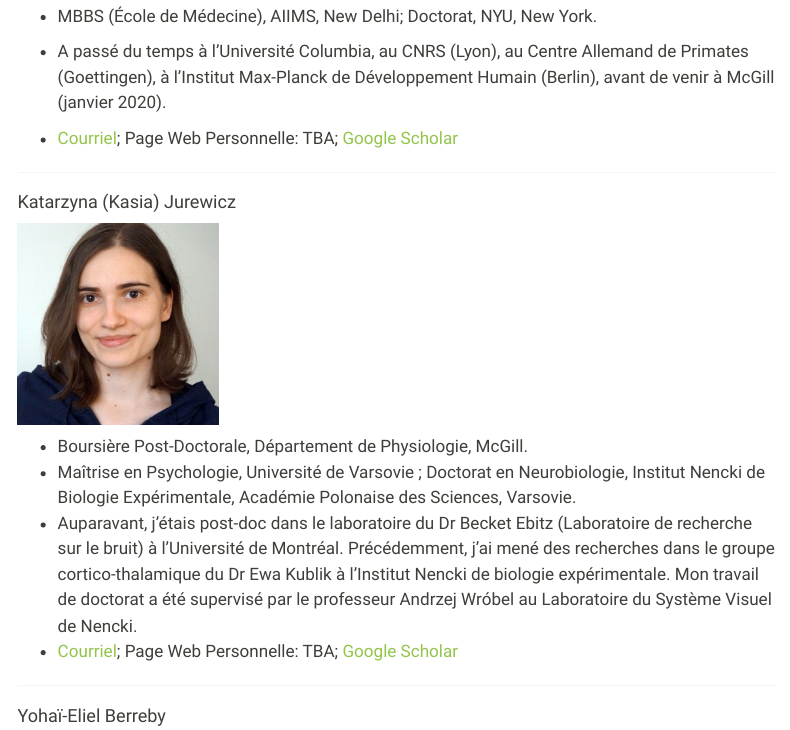
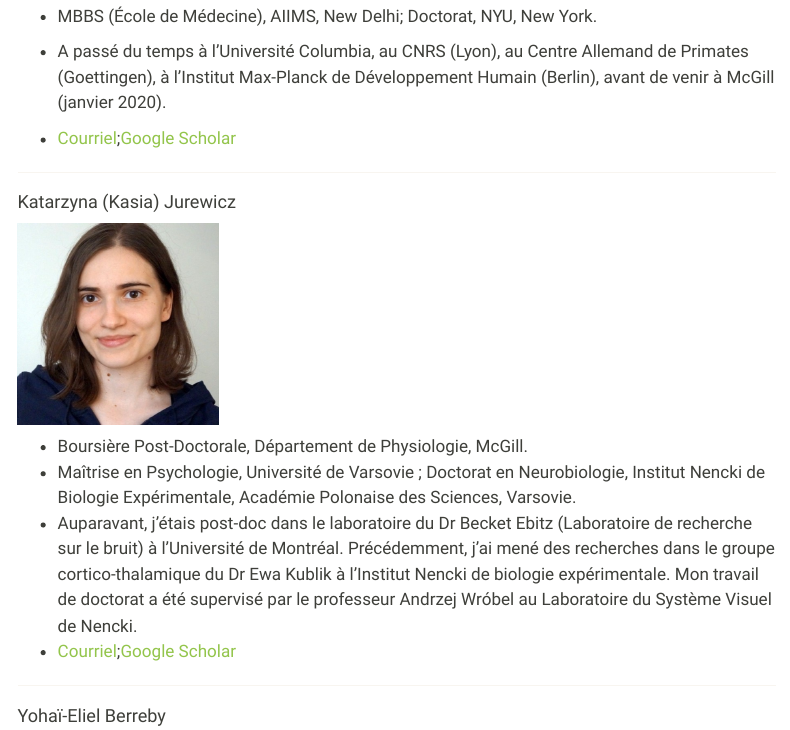
Before and after one commit to m2b3/fr, a Quarto document (members.qmd): the page in a window 1100 px wide, from 7580 px down. Rendered offline with R 4.5, knitr and Pandoc in place of Quarto, with nearby package versions; some code elsewhere in the file could not run offline; menus at the side of the page are left out.

Commit message:
minor change

```diff
--- a/members.qmd
+++ b/members.qmd
@@ -80,7 +80,7 @@ L’image de Marty est tirée du [McGill Tribune](https://tinyurl.com/55wf3bae).
 
 -   A passé du temps à l'Université Columbia, au CNRS (Lyon), au Centre Allemand de Primates (Goettingen), à l'Institut Max-Planck de Développement Humain (Berlin), avant de venir à McGill (janvier 2020).
 
--   [Courriel](mailto:suresh.krishna@mcgill.ca); Page Web Personnelle: TBA; [Google Scholar](https://tinyurl.com/48dfzjuk)
+-   [Courriel](mailto:suresh.krishna@mcgill.ca);[Google Scholar](https://tinyurl.com/48dfzjuk)
 
 ------------------------------------------------------------------------
 
@@ -95,7 +95,7 @@ L’image de Marty est tirée du [McGill Tribune](https://tinyurl.com/55wf3bae).
 -   Boursière Post-Doctorale, Département de Physiologie, McGill.
 -   Maîtrise en Psychologie, Université de Varsovie ; Doctorat en Neurobiologie, Institut Nencki de Biologie Expérimentale, Académie Polonaise des Sciences, Varsovie.
 -   Auparavant, j'étais post-doc dans le laboratoire du Dr Becket Ebitz (Laboratoire de recherche sur le bruit) à l'Université de Montréal. Précédemment, j'ai mené des recherches dans le groupe cortico-thalamique du Dr Ewa Kublik à l'Institut Nencki de biologie expérimentale. Mon travail de doctorat a été supervisé par le professeur Andrzej Wróbel au Laboratoire du Système Visuel de Nencki.
--   [Courriel](mailto:katarzyna.jurewicz@mcgill.ca); Page Web Personnelle: TBA; [Google Scholar](http://www.tinyurl.com/kjurewicz-scholar)
+-   [Courriel](mailto:katarzyna.jurewicz@mcgill.ca);[Google Scholar](http://www.tinyurl.com/kjurewicz-scholar)
 
 ------------------------------------------------------------------------
 
```
Also changed, not shown: docs/search.json, 3 other files.
